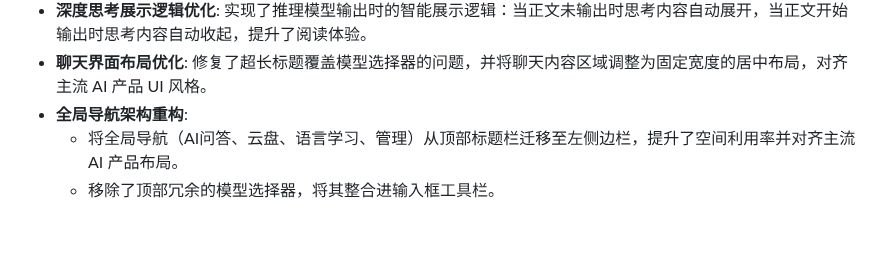
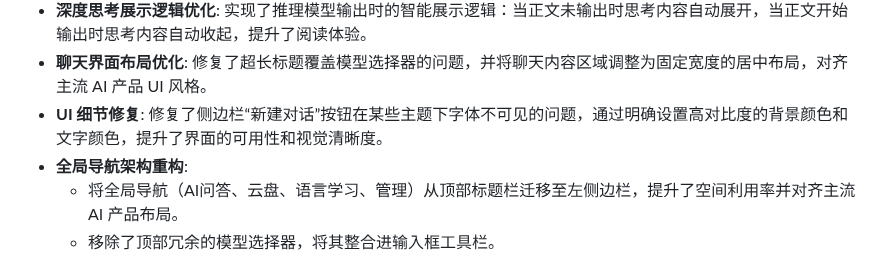
Before and after one commit to ChenfromChina123/new_pro, a Markdown page: README.md, the part around the change. Rendered like a GitHub page; blank space fills up the shorter version.

Commit message:
同步更新 README.md，添加 UI 细节修复说明

```diff
--- a/README.md
+++ b/README.md
@@ -89,6 +89,7 @@ server: {
 - **聊天界面滚动优化**: 修复了点击深度思考（推理）组件切换展开/收起状态时聊天框会自动滚动到底部的问题，现在仅在发送新消息或流式输出内容时自动滚动。
 - **深度思考展示逻辑优化**: 实现了推理模型输出时的智能展示逻辑：当正文未输出时思考内容自动展开，当正文开始输出时思考内容自动收起，提升了阅读体验。
 - **聊天界面布局优化**: 修复了超长标题覆盖模型选择器的问题，并将聊天内容区域调整为固定宽度的居中布局，对齐主流 AI 产品 UI 风格。
+- **UI 细节修复**: 修复了侧边栏“新建对话”按钮在某些主题下字体不可见的问题，通过明确设置高对比度的背景颜色和文字颜色，提升了界面的可用性和视觉清晰度。
 - **全局导航架构重构**:
   - 将全局导航（AI问答、云盘、语言学习、管理）从顶部标题栏迁移至左侧边栏，提升了空间利用率并对齐主流 AI 产品布局。
   - 移除了顶部冗余的模型选择器，将其整合进输入框工具栏。
```
Also changed, not shown: vue-app/README.md (+1 -0 lines).
